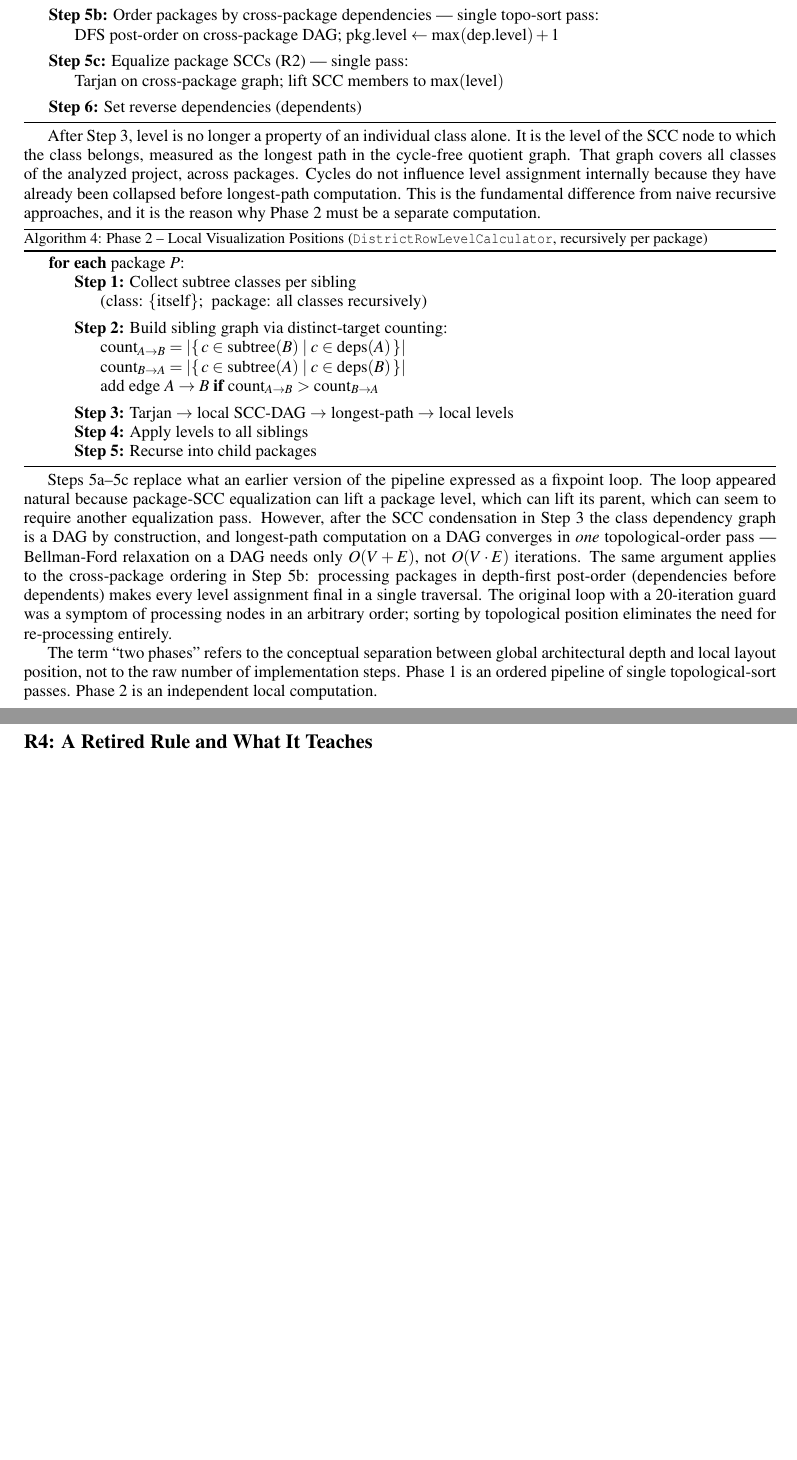
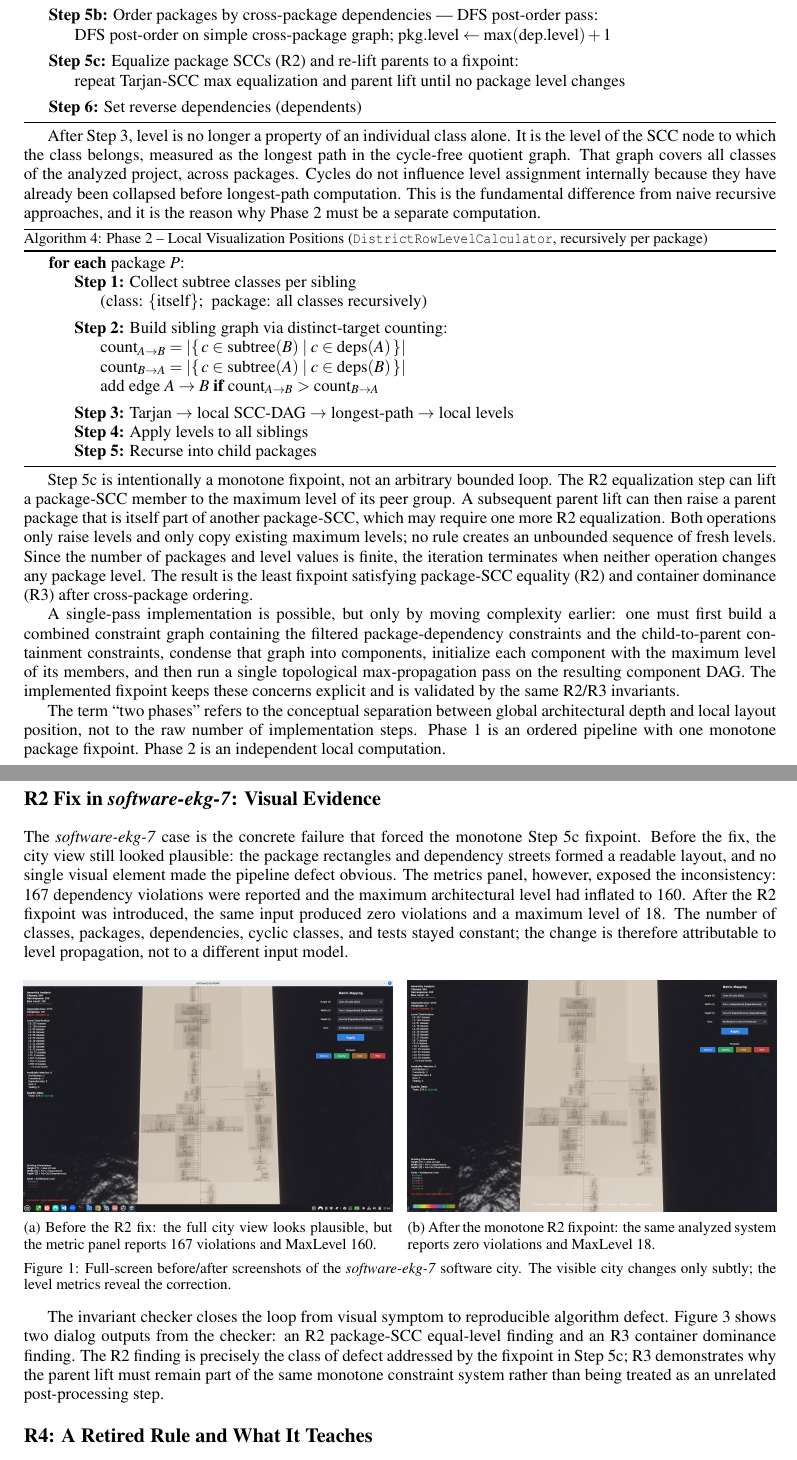
Before and after one commit to Weigend/S202, a LaTeX document (docs/latex/ICSOFT_2026_ABSTRACT_EN.tex): two parts of pages 6 and 7 of 8 before the commit and two parts of pages 6 and 7 of 9 after it, joined at a grey line, cut so that both start at the same text, the shorter picture padded with empty space. Compiled offline with pdfLaTeX.

Commit message:
Replace package level cap with monotone fixpoint
Remove the hard-coded R2/package propagation iteration cap and terminate when SCC equalization plus parent lifting reach a stable package-level fixpoint. Update the ICSOFT draft with the software-ekg-7 visual evidence, invariant checker screenshots, and the LevelCalculator appendix.

```diff
--- a/docs/latex/ICSOFT_2026_ABSTRACT_EN.tex
+++ b/docs/latex/ICSOFT_2026_ABSTRACT_EN.tex
@@ -11,6 +11,7 @@
 \documentclass[a4paper,twoside]{article}
 
 \usepackage{epsfig}
+\usepackage{graphicx}
 \usepackage{subcaption}
 \usepackage{amssymb}
 \usepackage{amsmath}
@@ -86,7 +109,8 @@ marked layout element to a failing reproducer test. In the 92-module
 equalization step and directly triggered a pipeline fix. All four invariants
 were ported to an independent Unity/.NET 3D software city and produced
 byte-identical findings on shared inputs. The two-phase separation is not a design choice---no correct
-level-computation pipeline can compress it into one pass. To our knowledge, no previous layered
+level-computation pipeline can collapse the global and local questions into one
+raw traversal. To our knowledge, no previous layered
 architecture visualization has provided this degree of machine-checkable
 self-validation; we also discuss generalization to other layered
 visualization techniques.}
@@ -349,10 +373,10 @@ implementation steps.
 \Indp sort packages deepest-first; $\text{parent.level} \gets \max(\text{child.level})$\;\Indm
 \BlankLine
-\textbf{Step~5b:} Order packages by cross-package dependencies --- single topo-sort pass:\;
-\Indp DFS post-order on cross-package DAG; $\text{pkg.level} \gets \max(\text{dep.level})+1$\;\Indm
+\textbf{Step~5b:} Order packages by cross-package dependencies --- DFS post-order pass:\;
+\Indp DFS post-order on simple cross-package graph; $\text{pkg.level} \gets \max(\text{dep.level})+1$\;\Indm
 \BlankLine
-\textbf{Step~5c:} Equalize package SCCs (R2) --- single pass:\;
-\Indp Tarjan on cross-package graph; lift SCC members to $\max(\text{level})$\;\Indm
+\textbf{Step~5c:} Equalize package SCCs (R2) and re-lift parents to a fixpoint:\;
+\Indp repeat Tarjan-SCC max equalization and parent lift until no package level changes\;\Indm
 \BlankLine
 \textbf{Step~6:} Set reverse dependencies (dependents)\;
 \end{algorithm}
@@ -386,20 +410,57 @@ approaches, and it is the reason why Phase 2 must be a separate computation.
 \Indm
 \end{algorithm}
 
-Steps~5a--5c replace what an earlier version of the pipeline expressed as a
-fixpoint loop. The loop appeared natural because package-SCC equalization can
-lift a package level, which can lift its parent, which can seem to require
-another equalization pass. However, after the SCC condensation in Step~3 the
-class dependency graph is a DAG by construction, and longest-path computation on
-a DAG converges in \emph{one} topological-order pass --- Bellman-Ford relaxation
-on a DAG needs only $O(V+E)$, not $O(V \cdot E)$ iterations. The same argument
-applies to the cross-package ordering in Step~5b: processing packages in
-depth-first post-order (dependencies before dependents) makes every level
-assignment final in a single traversal. The original loop with a 20-iteration
-guard was a symptom of processing nodes in an arbitrary order; sorting by
-topological position eliminates the need for re-processing entirely.
+Step~5c is intentionally a monotone fixpoint, not an arbitrary bounded loop.
+The R2 equalization step can lift a package-SCC member to the maximum level of
+its peer group. A subsequent parent lift can then raise a parent package that is
+itself part of another package-SCC, which may require one more R2 equalization.
+Both operations only raise levels and only copy existing maximum levels; no rule
+creates an unbounded sequence of fresh levels. Since the number of packages and
+level values is finite, the iteration terminates when neither operation changes
+any package level. The result is the least fixpoint satisfying package-SCC
+equality (R2) and container dominance (R3) after cross-package ordering.
+
+A single-pass implementation is possible, but only by moving complexity earlier:
+one must first build a combined constraint graph containing the filtered
+package-dependency constraints and the child-to-parent containment constraints,
+condense that graph into components, initialize each component with the maximum
+level of its members, and then run a single topological max-propagation pass on
+the resulting component DAG. The implemented fixpoint keeps these concerns
+explicit and is validated by the same R2/R3 invariants.
 
 The term ``two phases'' refers to the conceptual separation between global
 architectural depth and local layout position, not to the raw number of
-implementation steps. Phase 1 is an ordered pipeline of single topological-sort passes.
-Phase 2 is an independent local computation.
+implementation steps. Phase 1 is an ordered pipeline with one monotone package
+fixpoint. Phase 2 is an independent local computation.
+
+\subsection*{R2 Fix in \emph{software-ekg-7}: Visual Evidence}
+
+The \emph{software-ekg-7} case is the concrete failure that forced the
+monotone Step~5c fixpoint. Before the fix, the city view still looked plausible:
+the package rectangles and dependency streets formed a readable layout, and no
+single visual element made the pipeline defect obvious. The metrics panel,
+however, exposed the inconsistency: 167 dependency violations were reported and
+the maximum architectural level had inflated to 160. After the R2 fixpoint was
+introduced, the same input produced zero violations and a maximum level of 18.
+The number of classes, packages, dependencies, cyclic classes, and tests stayed
+constant; the change is therefore attributable to level propagation, not to a
+different input model.
+
+\begin{figure}[h]
+  \centering
+  \begin{subfigure}{0.49\textwidth}
+    \centering
+    \includegraphics[width=\linewidth]{figures/SW-EKG7-Baseline.png}
+    \caption{Before the R2 fix: the full city view looks plausible, but the
+    metric panel reports 167 violations and MaxLevel 160.}
+  \end{subfigure}
+  \hfill
+  \begin{subfigure}{0.49\textwidth}
+    \centering
+    \includegraphics[width=\linewidth]{figures/SW-EKG7-Nach-Level-Fix-per-Constraint-Analyses.png}
+    \caption{After the monotone R2 fixpoint: the same analyzed system reports
+    zero violations and MaxLevel 18.}
+  \end{subfigure}
+  \caption{Full-screen before/after screenshots of the \emph{software-ekg-7}
+  software city. The visible city changes only subtly; the level metrics reveal
+  the correction.}
@@ -405,0 +486,10 @@ Phase 2 is an independent local computation.
+  \label{fig:swekg7-metrics}
+\end{figure}
+
+The invariant checker closes the loop from visual symptom to reproducible
+algorithm defect. Figure~\ref{fig:invariant-dialogs} shows two dialog outputs
+from the checker: an R2 package-SCC equal-level finding and an R3 container
+dominance finding. The R2 finding is precisely the class of defect addressed by
+the fixpoint in Step~5c; R3 demonstrates why the parent lift must remain part of
+the same monotone constraint system rather than being treated as an unrelated
+post-processing step.
@@ -406,3 +515,5 @@ Phase 2 is an independent local computation.
+  \label{fig:invariant-dialogs}
+\end{figure}
 
 \subsection*{R4: A Retired Rule and What It Teaches}
 
```
Also changed, not shown: docs/latex/figures/Invariant Finding R2.png (added), docs/latex/figures/Invariant Finding R3.png (added), docs/latex/figures/Nach-Constraintfix.png (added), docs/latex/figures/SW-EKG7-Baseline.png (added), docs/latex/figures/SW-EKG7-Nach-Level-Fix-per-Constraint-Analyses.png (added), docs/latex/figures/Vor-Constraintfix.png (added), docs/latex/ICSOFT_2026_ABSTRACT_EN.tex (74 more changed lines), 1 other file.
